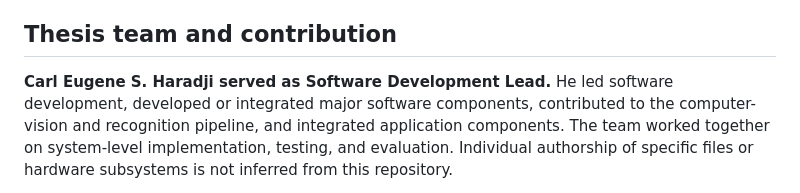
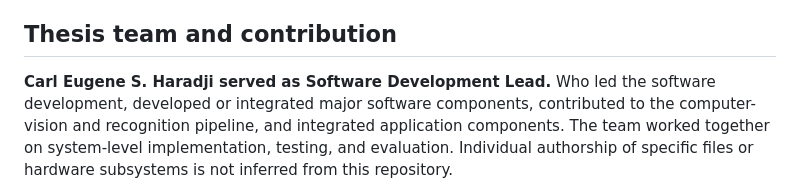
Before and after one commit to carlharadji/GreggSpeak, a Markdown page: README.md, the part around the change. Drawn GitHub-style.

```diff
--- a/README.md
+++ b/README.md
@@ -93,7 +93,7 @@ present a universal recognition-accuracy figure.
 
 ## Thesis team and contribution
 
-**Carl Eugene S. Haradji served as Software Development Lead.** He led software
+**Carl Eugene S. Haradji served as Software Development Lead.** Who led the software
 development, developed or integrated major software components, contributed to
 the computer-vision and recognition pipeline, and integrated application
 components. The team worked together on system-level implementation, testing,
```
